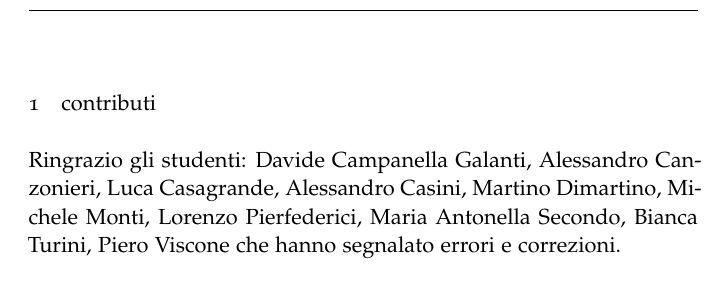
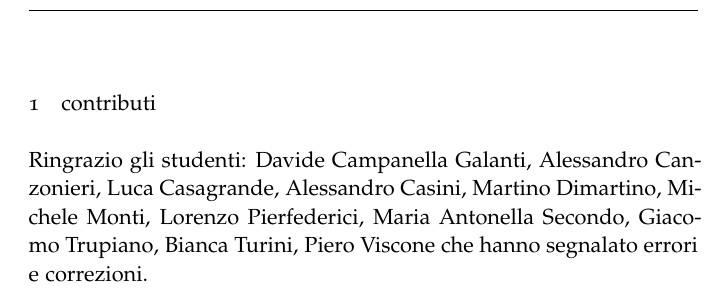
Before and after one commit to paolini/AnalisiUno, a LaTeX thesis (AnalisiUno.tex): part of page 3 of 4, cut so that both start at the same text. Compiled offline with LaTeX, dvips and Ghostscript.

Commit message:
correzioni di Giacomo Trupiano.
a pagina 102, dimostrazione teorema di Lagrange, g(b)=f(a)=g(a) invece
di g(b)=0=g(a); a pagina 102, prima dimostrazione criteri di monotonia,
f(a)>f(b) invece di f(a)<f(b); a pagina 109, dimostrazione teorema di
Cauchy, h(b)=g(b)f(a)-g(a)f(b)=h(a) invece di h(b)=...=h(b).

```diff
--- a/AnalisiUno.tex
+++ b/AnalisiUno.tex
@@ -115,6 +115,7 @@ Martino Dimartino,
 Michele Monti,
 Lorenzo Pierfederici,
 Maria Antonella Secondo,
+Giacomo Trupiano,
 Bianca Turini,
 Piero Viscone
 %
```
Also changed, not shown: 1 other file.
